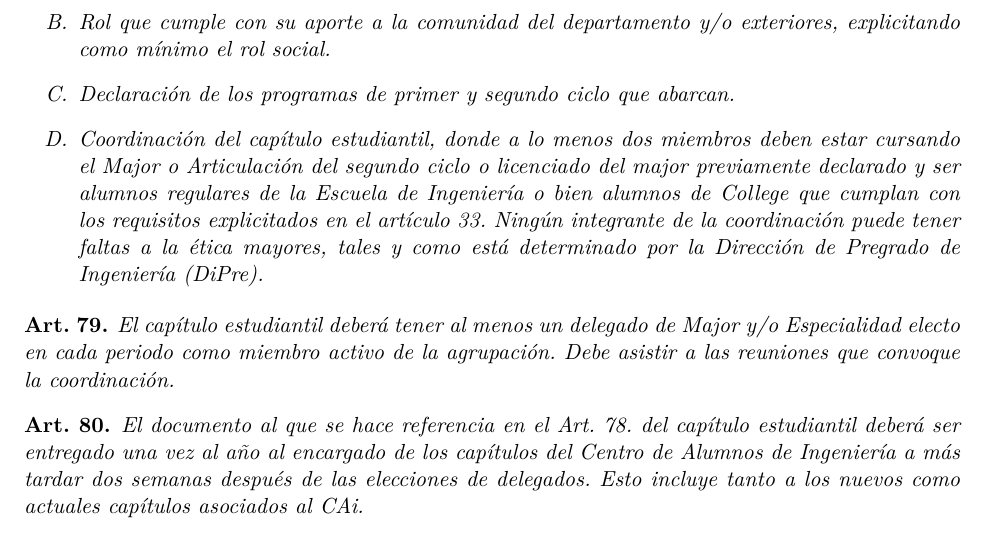
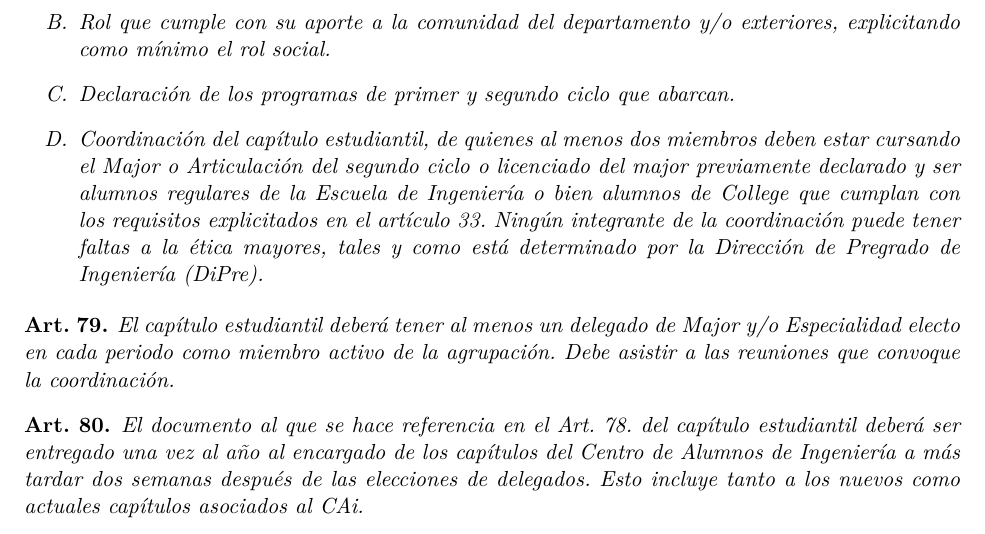
Before and after one commit to caiuc/Estatutos, a LaTeX document (Estatutos CAi.tex): part of page 32 of 36, cut so that both start at the same text. The pictures show the PDF file Estatutos CAi.pdf that the author committed with the source.

Commit message:
cambio redaccion articulo capitulos

```diff
--- a/Estatutos CAi.tex
+++ b/Estatutos CAi.tex
@@ -1055,7 +1055,7 @@
 					\item Deben tener una misión y visión como capítulo estudiantil. Esto se debe alinear con actividades que considere a su respectivo departamento o instituto, pudiendo estas dirigirse a la comunidad de Ingeniería UC o a exteriores, siempre y cuando otros estudiantes de la Escuela puedan involucrarse.
 					\item Rol que cumple con su aporte a la comunidad del departamento y/o exteriores, explicitando como mínimo el rol social.
 					\item Declaración de los programas de primer y segundo ciclo que abarcan.
-					\item Coordinación del capítulo estudiantil, donde a lo menos dos miembros deben estar cursando el Major o Articulación del segundo ciclo o licenciado del major previamente declarado y ser alumnos regulares de la Escuela de Ingeniería o bien alumnos de College que cumplan con los requisitos explicitados en el artículo 33. Ningún integrante de la coordinación puede tener faltas a la ética mayores, tales y como está determinado por la Dirección de Pregrado de Ingeniería (DiPre).
+					\item Coordinación del capítulo estudiantil, de quienes al menos dos miembros deben estar cursando el Major o Articulación del segundo ciclo o licenciado del major previamente declarado y ser alumnos regulares de la Escuela de Ingeniería o bien alumnos de College que cumplan con los requisitos explicitados en el artículo 33. Ningún integrante de la coordinación puede tener faltas a la ética mayores, tales y como está determinado por la Dirección de Pregrado de Ingeniería (DiPre).
 				\end{enumerate}
 			\end{art}
 
```
Also changed, not shown: Estatutos CAi.pdf.
